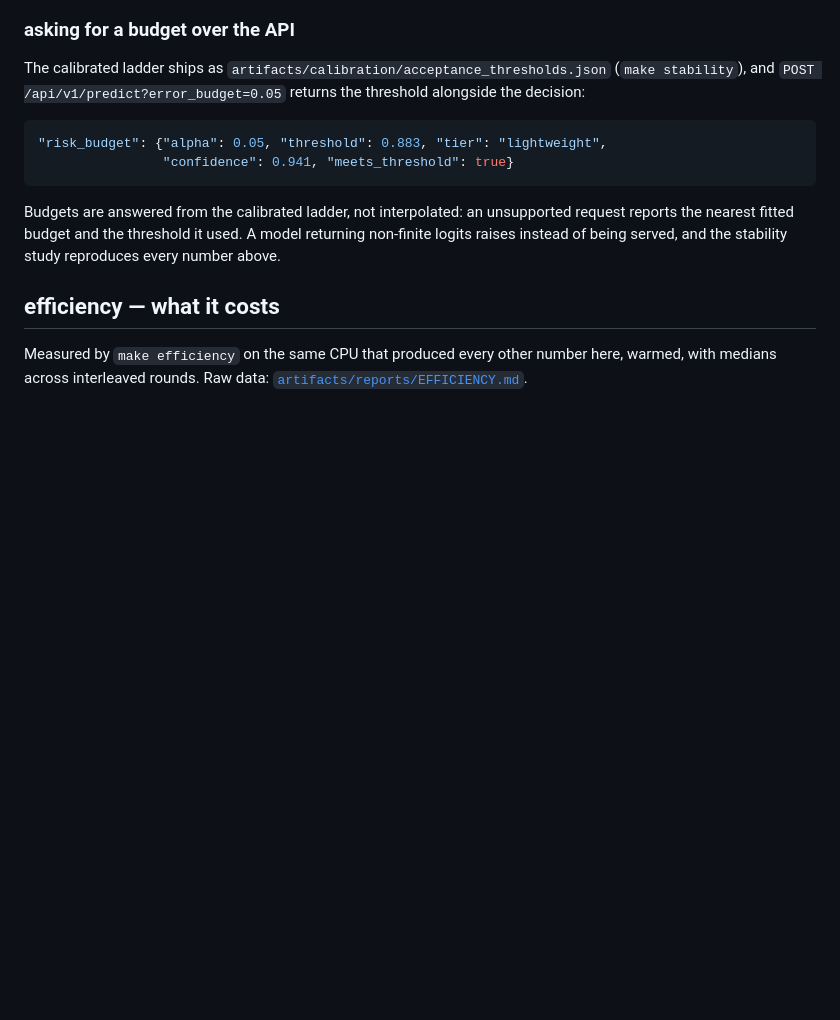
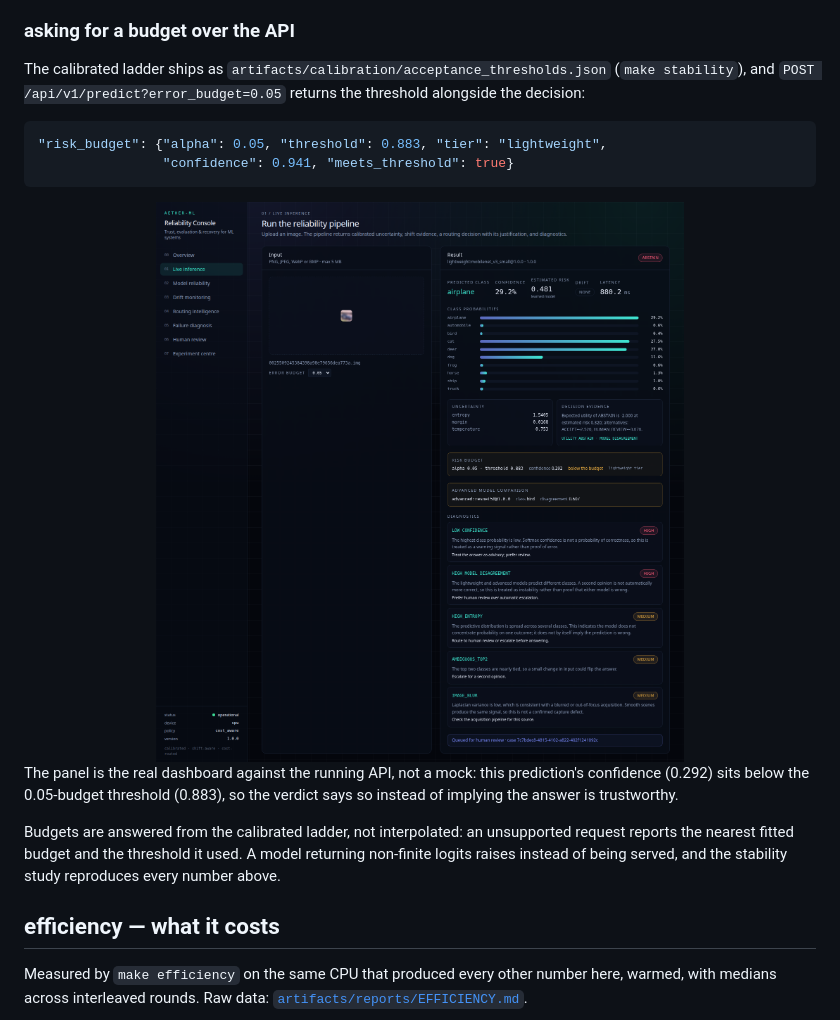
Before and after one commit to officialarghya29/AETHER, a Markdown page: README.md, the part around the change. Rendered like a GitHub page; pictures changed too: docs/assets/dashboard-budget.png (added); blank space fills up the shorter version.

````diff
--- a/README.md
+++ b/README.md
@@ -357,6 +357,10 @@ and `POST /api/v1/predict?error_budget=0.05` returns the threshold alongside the
                 "confidence": 0.941, "meets_threshold": true}
 ```
 
+<img src="docs/assets/dashboard-budget.png" alt="Live inference with a 0.05 error budget: calibrated threshold, served confidence and budget verdict" width="100%" />
+
+The panel is the real dashboard against the running API, not a mock: this prediction's confidence (0.292) sits below the 0.05-budget threshold (0.883), so the verdict says so instead of implying the answer is trustworthy.
+
 Budgets are answered from the calibrated ladder, not interpolated: an unsupported request reports
 the nearest fitted budget and the threshold it used. A model returning non-finite logits raises
 instead of being served, and the stability study reproduces every number above.
````
Also changed, not shown: CHANGELOG.md (+7 -0 lines), 9 other files.
